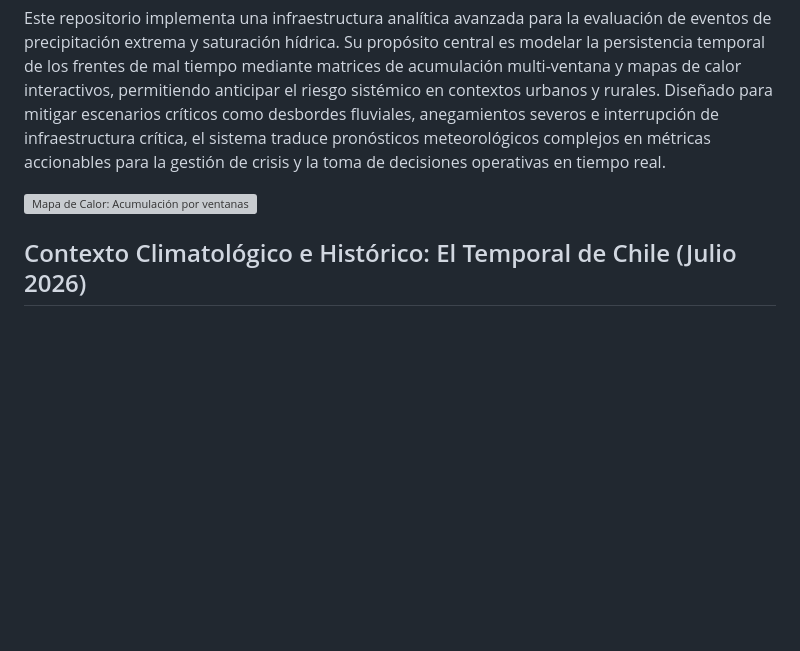
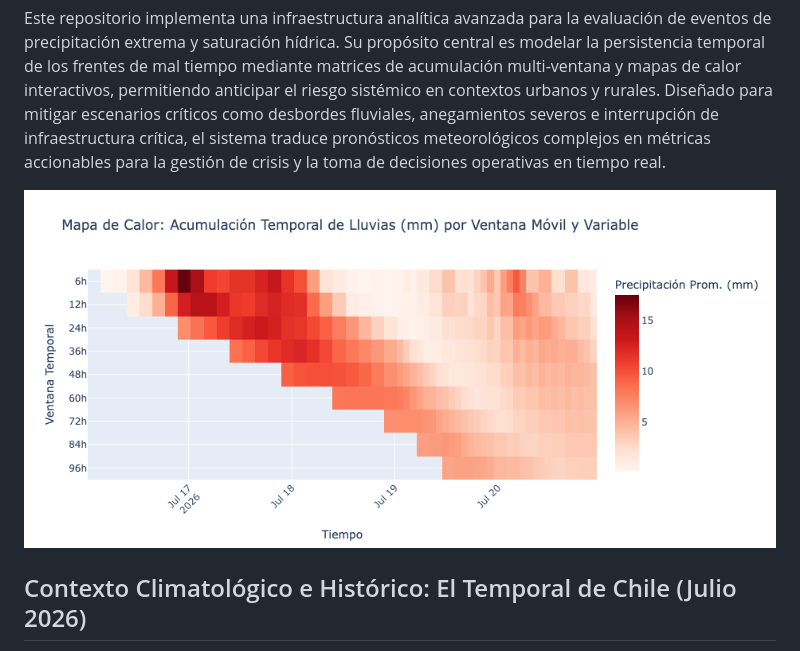
Before and after one commit to pablozunigac/lluvias-chile-2026, a Markdown page: README.md, the part around the change. Drawn GitHub-style; blank space fills up the shorter version; grey boxes are pictures that could not be loaded.

Commit message:
update: refactorización de assets/ y outout/.

```diff
--- a/README.md
+++ b/README.md
@@ -2,7 +2,7 @@
 
 Este repositorio implementa una infraestructura analítica avanzada para la evaluación de eventos de precipitación extrema y saturación hídrica. Su propósito central es modelar la persistencia temporal de los frentes de mal tiempo mediante matrices de acumulación multi-ventana y mapas de calor interactivos, permitiendo anticipar el riesgo sistémico en contextos urbanos y rurales. Diseñado para mitigar escenarios críticos como desbordes fluviales, anegamientos severos e interrupción de infraestructura crítica, el sistema traduce pronósticos meteorológicos complejos en métricas accionables para la gestión de crisis y la toma de decisiones operativas en tiempo real.
 
-![Mapa de Calor: Acumulación por ventanas de tiempo variables](output/assets/heatmap_01.png)
+![Mapa de Calor: Acumulación por ventanas de tiempo variables](web/assets/heatmap_01.png)
 
 ## Contexto Climatológico e Histórico: El Temporal de Chile (Julio 2026)
 
```
